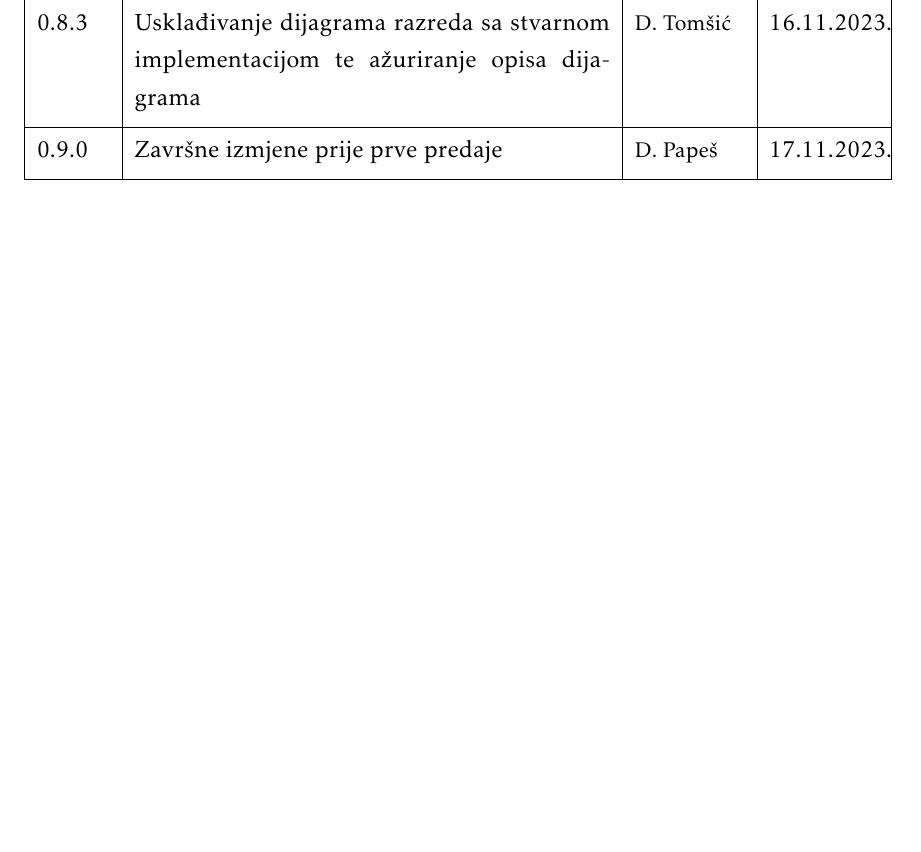
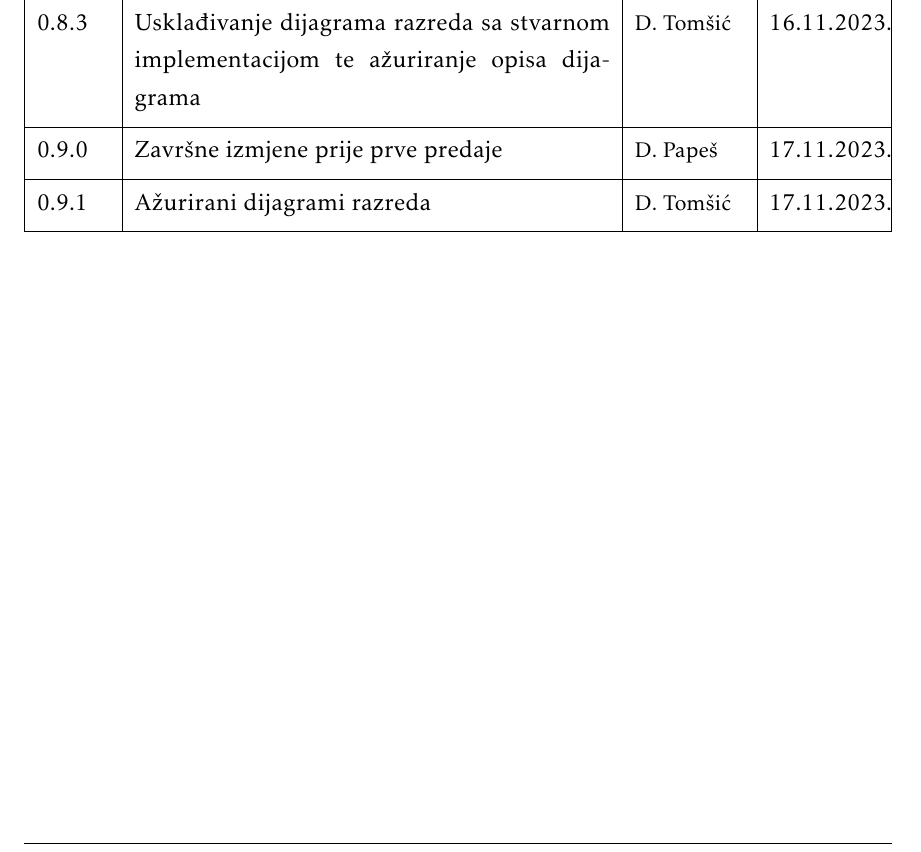
Before and after one commit to dominikpapes/Posterheimer, a LaTeX document (Dokumentacija/PROGI_2023Posterheimer_rev1.tex, which reads Dokumentacija/Dnevnik_promjena_dokumentacije.tex): part of page 6 of 56, cut so that both start at the same text, the shorter picture padded with empty space. Compiled offline with pdfLaTeX.

Commit message:
Ažurirani dijagrami razreda, dnevnik izmjena

```diff
--- a/Dokumentacija/Dnevnik_promjena_dokumentacije.tex
+++ b/Dokumentacija/Dnevnik_promjena_dokumentacije.tex
@@ -44,4 +44,6 @@
 			0.8.3 & Usklađivanje dijagrama razreda sa stvarnom implementacijom te
 			ažuriranje opisa dijagrama & {\small D. Tomšić} & 16.11.2023. \\ [3pt] \hline
 			0.9.0 & Završne izmjene prije prve predaje & {\small D. Papeš} & 17.11.2023. \\ [3pt] \hline
+			0.9.1 & Ažurirani dijagrami razreda & {\small D. Tomšić} & 17.11.2023. \\ [3pt] \hline
+
 		\end{longtblr}
```
Also changed, not shown: Dokumentacija/PROGI_2023Posterheimer_rev1.pdf, Dokumentacija/Slike/ClassDiagramControllerPremaKodu.png, Dokumentacija/Slike/ClassDiagramRepositoryPremaKodu.png, 1 other file.
